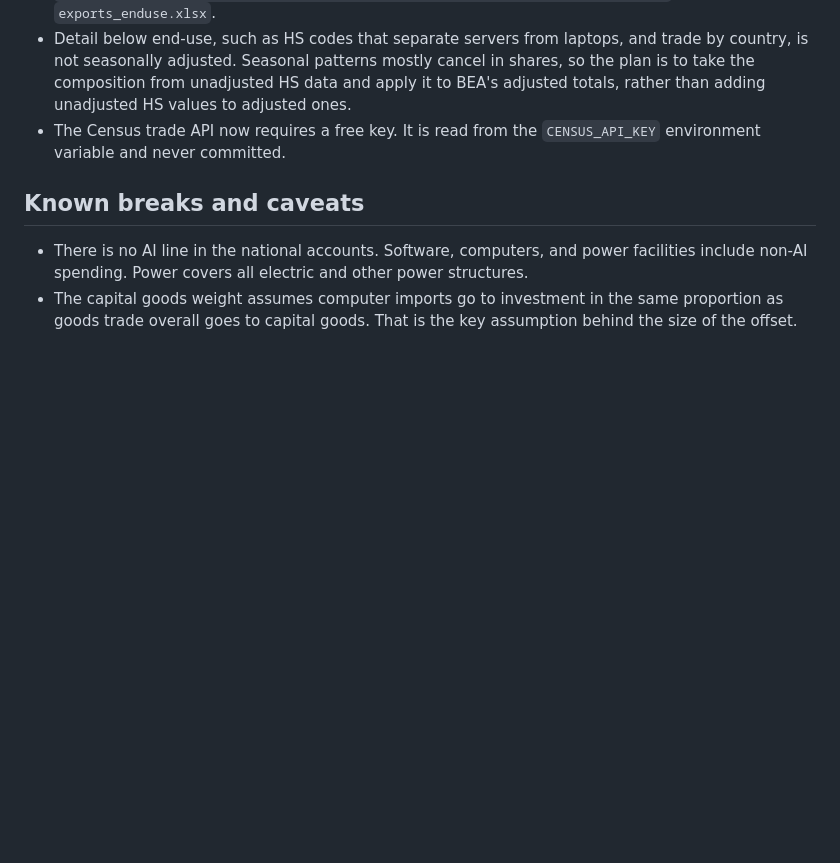
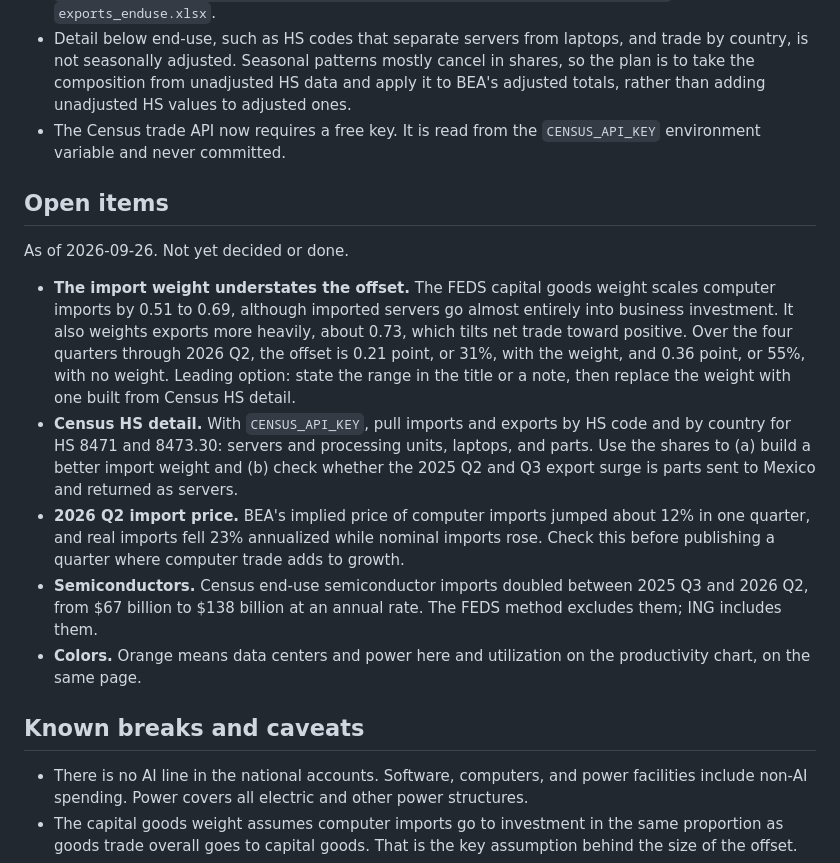
Before and after one commit to nbaulch/econ-charts, a Markdown page: charts/ai-investment-gdp/spec.md, the part around the change. Drawn GitHub-style; blank space fills up the shorter version.

Commit message:
Record open items for the AI investment chart
Co-Authored-By: Claude Opus 5.5 <noreply@anthropic.com>
Claude-Session: https://claude.ai/code/session_0183qb7D5qsUw48UJVER7sx2

```diff
--- a/charts/ai-investment-gdp/spec.md
+++ b/charts/ai-investment-gdp/spec.md
@@ -69,6 +69,16 @@ Work in progress, to test the capital goods weight on computer trade.
 - Detail below end-use, such as HS codes that separate servers from laptops, and trade by country, is not seasonally adjusted. Seasonal patterns mostly cancel in shares, so the plan is to take the composition from unadjusted HS data and apply it to BEA's adjusted totals, rather than adding unadjusted HS values to adjusted ones.
 - The Census trade API now requires a free key. It is read from the `CENSUS_API_KEY` environment variable and never committed.
 
+## Open items
+
+As of 2026-09-26. Not yet decided or done.
+
+- **The import weight understates the offset.** The FEDS capital goods weight scales computer imports by 0.51 to 0.69, although imported servers go almost entirely into business investment. It also weights exports more heavily, about 0.73, which tilts net trade toward positive. Over the four quarters through 2026 Q2, the offset is 0.21 point, or 31%, with the weight, and 0.36 point, or 55%, with no weight. Leading option: state the range in the title or a note, then replace the weight with one built from Census HS detail.
+- **Census HS detail.** With `CENSUS_API_KEY`, pull imports and exports by HS code and by country for HS 8471 and 8473.30: servers and processing units, laptops, and parts. Use the shares to (a) build a better import weight and (b) check whether the 2025 Q2 and Q3 export surge is parts sent to Mexico and returned as servers.
+- **2026 Q2 import price.** BEA's implied price of computer imports jumped about 12% in one quarter, and real imports fell 23% annualized while nominal imports rose. Check this before publishing a quarter where computer trade adds to growth.
+- **Semiconductors.** Census end-use semiconductor imports doubled between 2025 Q3 and 2026 Q2, from $67 billion to $138 billion at an annual rate. The FEDS method excludes them; ING includes them.
+- **Colors.** Orange means data centers and power here and utilization on the productivity chart, on the same page.
+
 ## Known breaks and caveats
 
 - There is no AI line in the national accounts. Software, computers, and power facilities include non-AI spending. Power covers all electric and other power structures.
```
